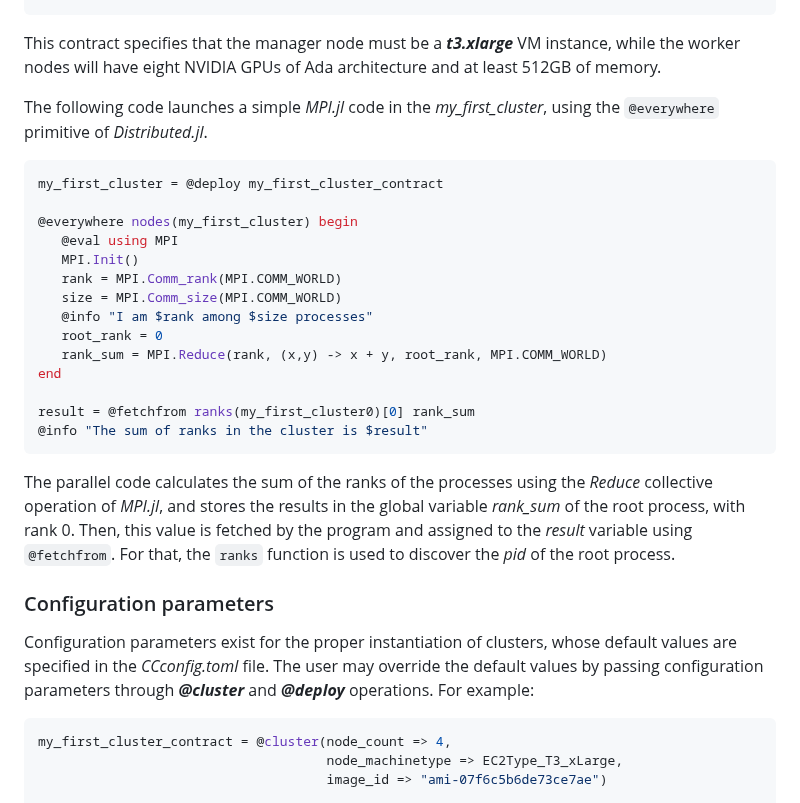
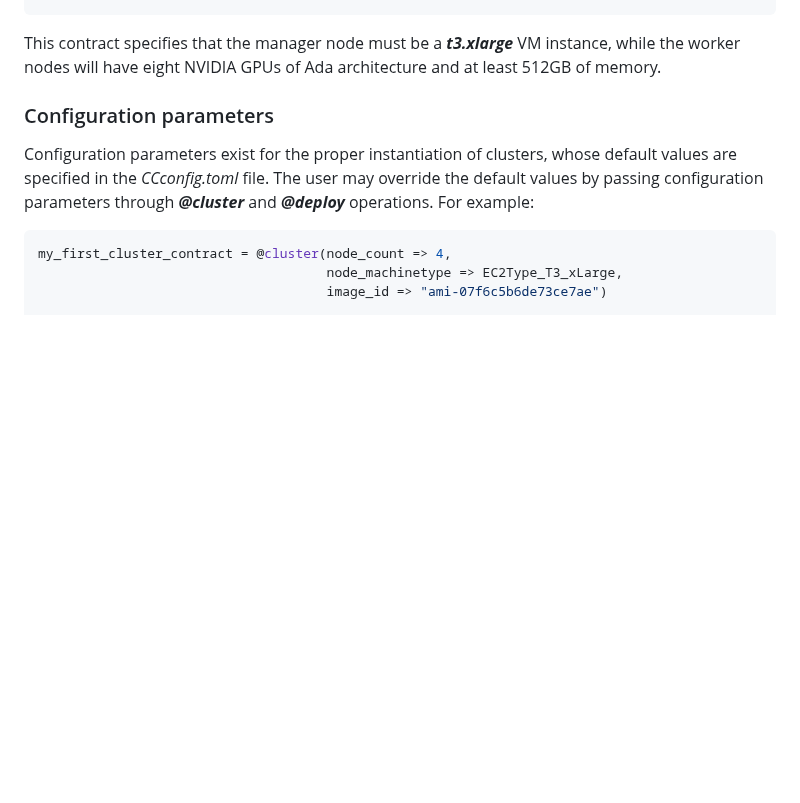
Before and after one commit to PlatformAwareProgramming/CloudClusters.jl, a Markdown page: README.md, the part around one of its changes. Rendered like a GitHub page; blank space fills up the shorter version.

````diff
--- a/README.md
+++ b/README.md
@@ -379,27 +415,6 @@ my_second_cluster_contract = @cluster(cluster_type => ManageWorkers,
 ```
 
 This contract specifies that the manager node must be a ___t3.xlarge___ VM instance, while the worker nodes will have eight NVIDIA GPUs of Ada architecture and at least 512GB of memory.
-
-The following code launches a simple _MPI.jl_ code in the _my_first_cluster_, using the ```@everywhere``` primitive of _Distributed.jl_.
-
-```julia
-my_first_cluster = @deploy my_first_cluster_contract
-
-@everywhere nodes(my_first_cluster) begin
-   @eval using MPI
-   MPI.Init()
-   rank = MPI.Comm_rank(MPI.COMM_WORLD)
-   size = MPI.Comm_size(MPI.COMM_WORLD)
-   @info "I am $rank among $size processes"
-   root_rank = 0
-   rank_sum = MPI.Reduce(rank, (x,y) -> x + y, root_rank, MPI.COMM_WORLD)
-end
-
-result = @fetchfrom ranks(my_first_cluster0)[0] rank_sum
-@info "The sum of ranks in the cluster is $result"
-```
-
-The parallel code calculates the sum of the ranks of the processes using the _Reduce_ collective operation of _MPI.jl_, and stores the results in the global variable _rank_sum_ of the root process, with rank 0. Then, this value is fetched by the program and assigned to the _result_ variable using ```@fetchfrom```. For that, the ```ranks``` function is used to discover the _pid_ of the root process.
 
 ### Configuration parameters
 
````
Also changed, not shown: other parts of README.md (+39 -3 lines).
